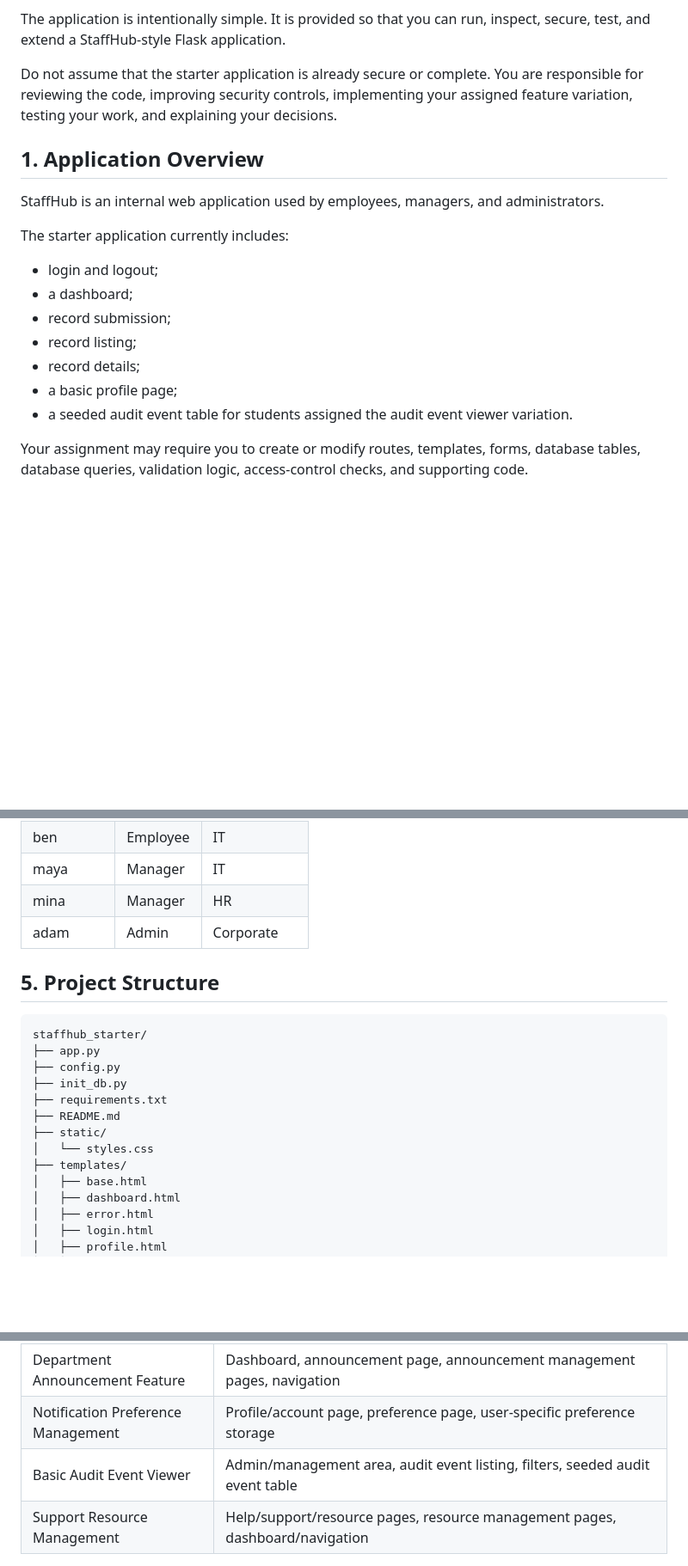
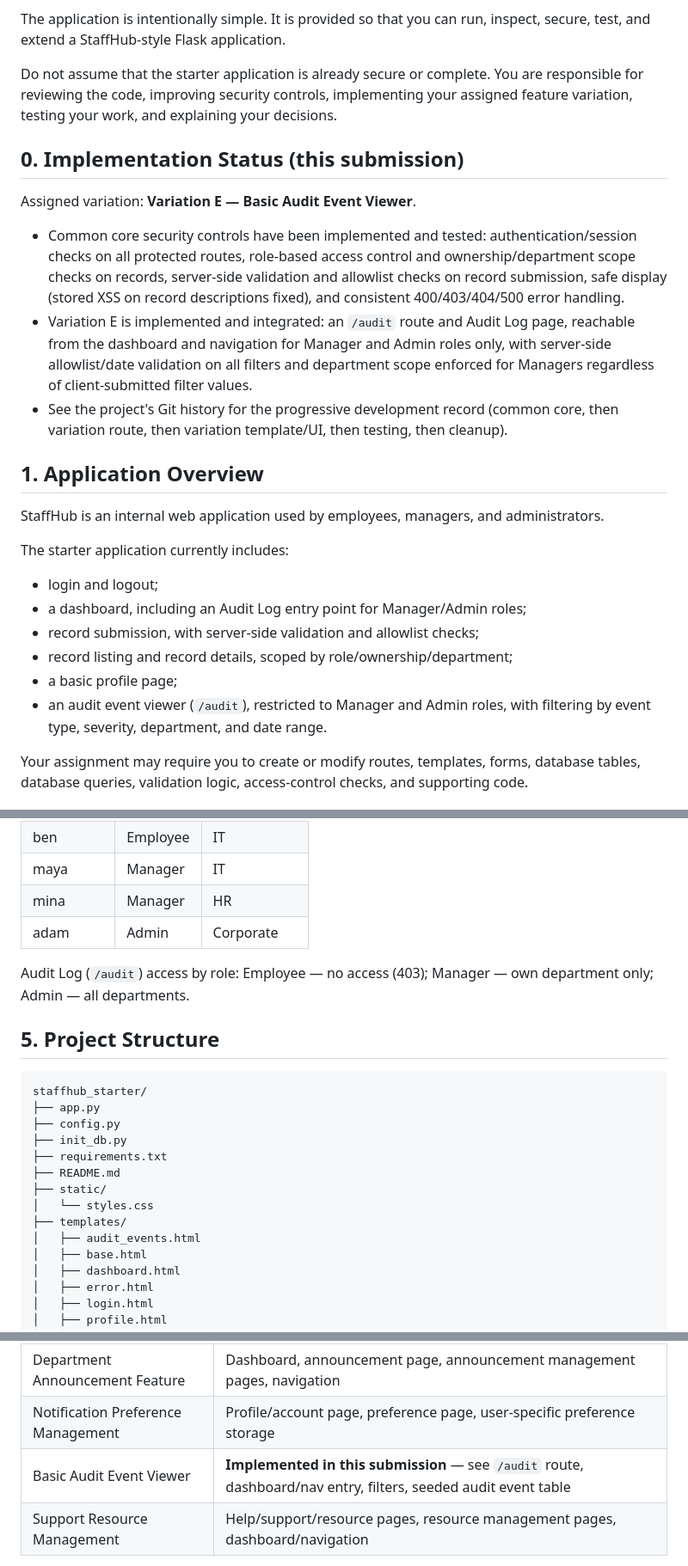
Before and after one commit to pyro123-ux/assignment1_staffhub, a Markdown page: README.md, 3 parts joined by grey strips. Shown at 86% size. Drawn GitHub-style; blank space fills up the shorter version.

Commit message:
Final submission cleanup
- Document implementation status, assigned variation, and audit log
  role-based access in README
- List audit_events.html in project structure
- Verified full smoke test across all routes after cleanup; database
  confirmed at clean seeded state

````diff
--- a/README.md
+++ b/README.md
@@ -6,6 +6,14 @@ The application is intentionally simple. It is provided so that you can run, ins
 
 Do not assume that the starter application is already secure or complete. You are responsible for reviewing the code, improving security controls, implementing your assigned feature variation, testing your work, and explaining your decisions.
 
+## 0. Implementation Status (this submission)
+
+Assigned variation: **Variation E — Basic Audit Event Viewer**.
+
+- Common core security controls have been implemented and tested: authentication/session checks on all protected routes, role-based access control and ownership/department scope checks on records, server-side validation and allowlist checks on record submission, safe display (stored XSS on record descriptions fixed), and consistent 400/403/404/500 error handling.
+- Variation E is implemented and integrated: an `/audit` route and Audit Log page, reachable from the dashboard and navigation for Manager and Admin roles only, with server-side allowlist/date validation on all filters and department scope enforced for Managers regardless of client-submitted filter values.
+- See the project's Git history for the progressive development record (common core, then variation route, then variation template/UI, then testing, then cleanup).
+
 ## 1. Application Overview
 
 StaffHub is an internal web application used by employees, managers, and administrators.
@@ -13,12 +21,12 @@ StaffHub is an internal web application used by employees, managers, and adminis
 The starter application currently includes:
 
 - login and logout;
-- a dashboard;
-- record submission;
-- record listing;
-- record details;
+- a dashboard, including an Audit Log entry point for Manager/Admin roles;
+- record submission, with server-side validation and allowlist checks;
+- record listing and record details, scoped by role/ownership/department;
 - a basic profile page;
-- a seeded audit event table for students assigned the audit event viewer variation.
+- an audit event viewer (`/audit`), restricted to Manager and Admin roles, with
+  filtering by event type, severity, department, and date range.
 
 Your assignment may require you to create or modify routes, templates, forms, database tables, database queries, validation logic, access-control checks, and supporting code.
 
@@ -78,6 +86,8 @@ Password123!
 | mina | Manager | HR |
 | adam | Admin | Corporate |
 
+Audit Log (`/audit`) access by role: Employee — no access (403); Manager — own department only; Admin — all departments.
+
 ## 5. Project Structure
 
 ```text
@@ -90,6 +100,7 @@ staffhub_starter/
 ├── static/
 │   └── styles.css
 ├── templates/
+│   ├── audit_events.html
 │   ├── base.html
 │   ├── dashboard.html
 │   ├── error.html
@@ -128,7 +139,7 @@ Depending on your assigned variation, you may need to work with areas such as:
 | Priority Change Request | Record details, priority request submission, user record view, manager/admin review area |
 | Department Announcement Feature | Dashboard, announcement page, announcement management pages, navigation |
 | Notification Preference Management | Profile/account page, preference page, user-specific preference storage |
-| Basic Audit Event Viewer | Admin/management area, audit event listing, filters, seeded audit event table |
+| Basic Audit Event Viewer | **Implemented in this submission** — see `/audit` route, dashboard/nav entry, filters, seeded audit event table |
 | Support Resource Management | Help/support/resource pages, resource management pages, dashboard/navigation |
 
 Follow the assignment brief and your assigned variation card for the exact expectations.
````
